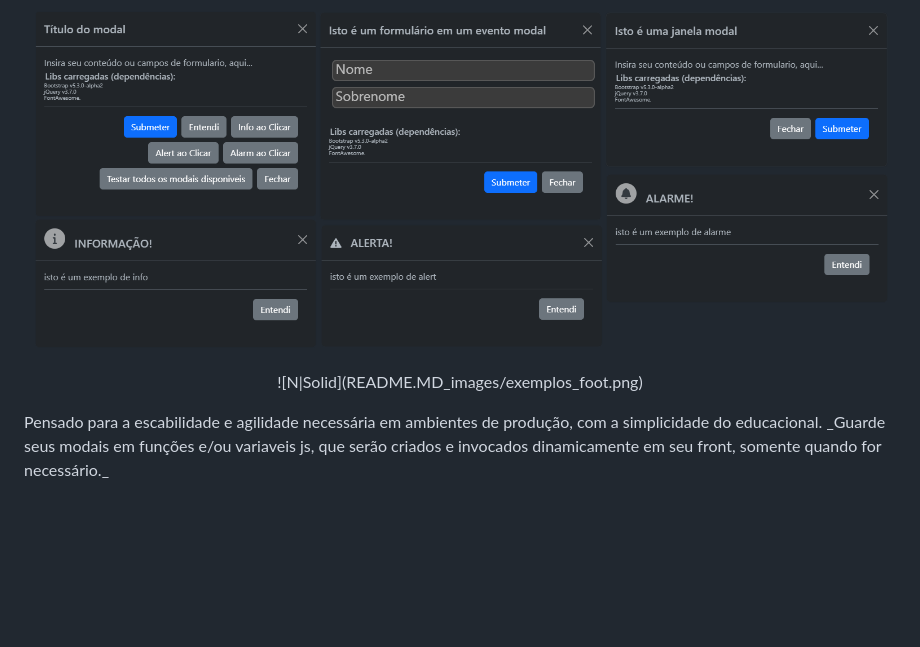
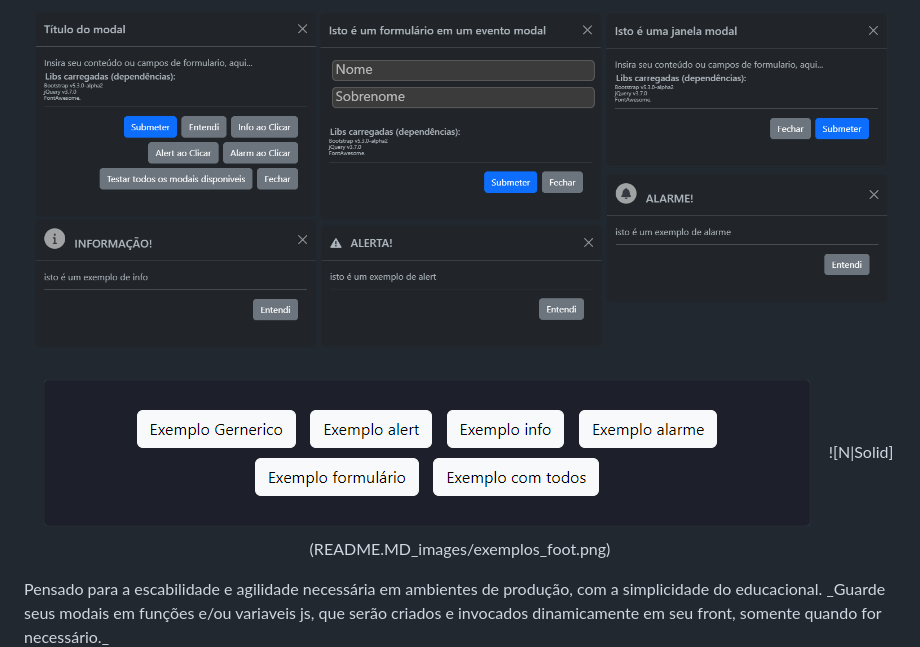
Before and after one commit to srvictorbatista/modal_dinamico, a Markdown page: README.MD, the part around the change. GitHub-like rendering; blank space fills up the shorter version.

Commit message:
primeira publicação deste projeto

```diff
--- a/README.MD
+++ b/README.MD
@@ -23,6 +23,7 @@
 ### MODAL DISPLAYs:
 ![N|Solid](README.MD_images/exemplos.png)
 <p><center>
+<img src="README.MD_images/exemplos_foot.png">
 ![N|Solid](README.MD_images/exemplos_foot.png)
 </center></p>
 Pensado para a escabilidade e agilidade necessária em ambientes de produção, com a simplicidade do educacional.
```
